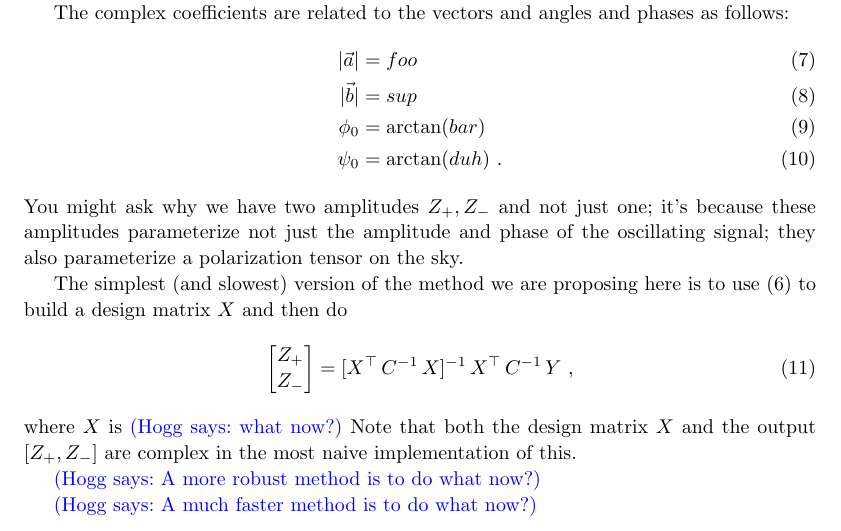
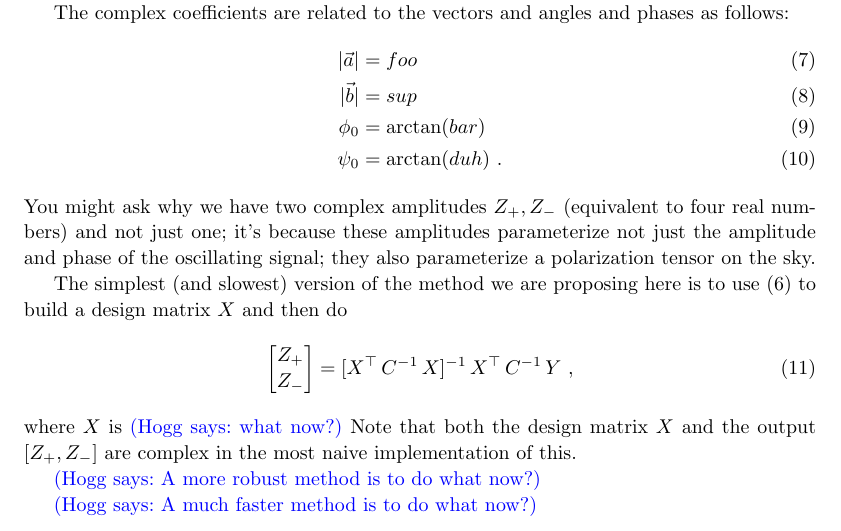
Before and after one commit to andycasey/GaiaAstrometricPeriodogram, a LaTeX document (paper/main.tex): part of page 3 of 3, cut so that both start at the same text. Compiled offline with pdfLaTeX.

Commit message:
Updates from Overleaf

```diff
--- a/paper/main.tex
+++ b/paper/main.tex
@@ -115,7 +115,7 @@ The complex coefficients are related to the vectors and angles and phases as fol
     \phi_0 &= \arctan(bar) \\
     \psi_0 &= \arctan(duh) ~.
 \end{align}
-You might ask why we have two amplitudes $Z_+, Z_-$ and not just one; it's because these amplitudes parameterize not just the amplitude and phase of the oscillating signal; they also parameterize a polarization tensor on the sky.
+You might ask why we have two complex amplitudes $Z_+, Z_-$ (equivalent to four real numbers) and not just one; it's because these amplitudes parameterize not just the amplitude and phase of the oscillating signal; they also parameterize a polarization tensor on the sky.
 
 The simplest (and slowest) version of the method we are proposing here is to use \eqref{eq:zs} to build a design matrix $X$ and then do
 \begin{align}
```
